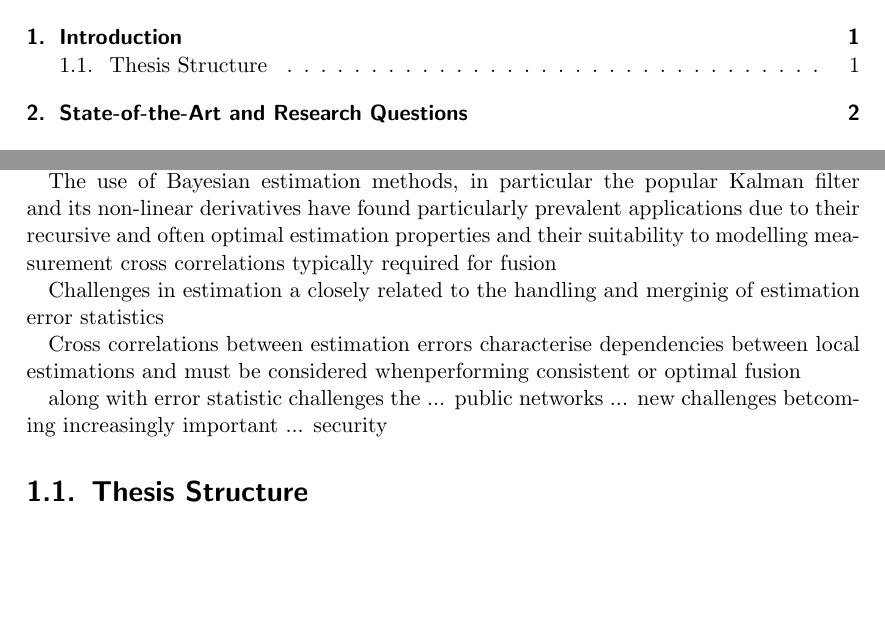
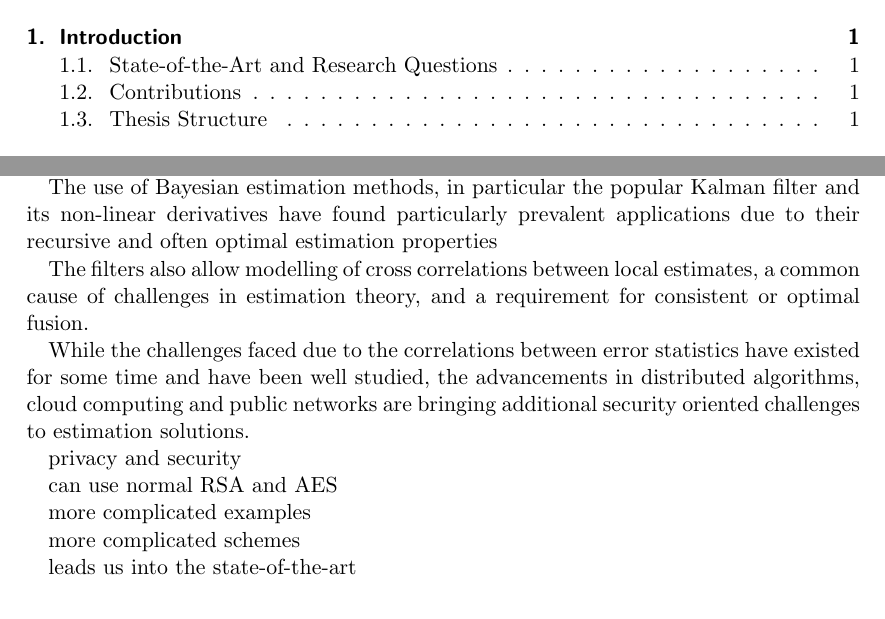
Before and after one commit to omubtcezq/dissertation-marko-ristic, a LaTeX thesis (main.tex, which reads intro.tex): two parts of pages 2 and 8 of 18 before the commit and two parts of pages 2 and 8 of 17 after it, joined at a grey line, cut so that both start at the same text, the shorter picture padded with empty space. Compiled offline with pdfLaTeX.

Commit message:
Intro dot points continued Restructure continued

```diff
--- a/intro.tex
+++ b/intro.tex
@@ -7,17 +7,29 @@ Growing distributed networks have put a greater stress on the need for broadly a
 
 examples
 
-The use of Bayesian estimation methods, in particular the popular Kalman filter and its non-linear derivatives have found particularly prevalent applications due to their recursive and often optimal estimation properties and their suitability to modelling measurement cross correlations typically required for fusion
+The use of Bayesian estimation methods, in particular the popular Kalman filter and its non-linear derivatives have found particularly prevalent applications due to their recursive and often optimal estimation properties
 
+The filters also allow modelling of cross correlations between local estimates, a common cause of challenges in estimation theory, and a requirement for consistent or optimal fusion.
 
-Challenges in estimation a closely related to the handling and merginig of estimation error statistics
-
-Cross correlations between estimation errors characterise dependencies between local estimations and must be considered whenperforming consistent or optimal fusion
-
-
-along with error statistic challenges the ... public networks ... new challenges betcoming increasingly important ... security
+While the challenges faced due to the correlations between error statistics have existed for some time and have been well studied, the advancements in distributed algorithms, cloud computing and public networks are bringing additional security oriented challenges to estimation solutions.
 
 
 
+privacy and security
+
+can use normal RSA and AES
+
+more complicated examples
+
+more complicated schemes
+
+
+
+leads us into the state-of-the-art
+
+
+\section{State-of-the-Art and Research Questions}
+
+\section{Contributions}
 
 \section{Thesis Structure}
```
Also changed, not shown: lit.tex (deleted, +0 -2 lines), main.tex (+0 -1 lines), main.pdf.
